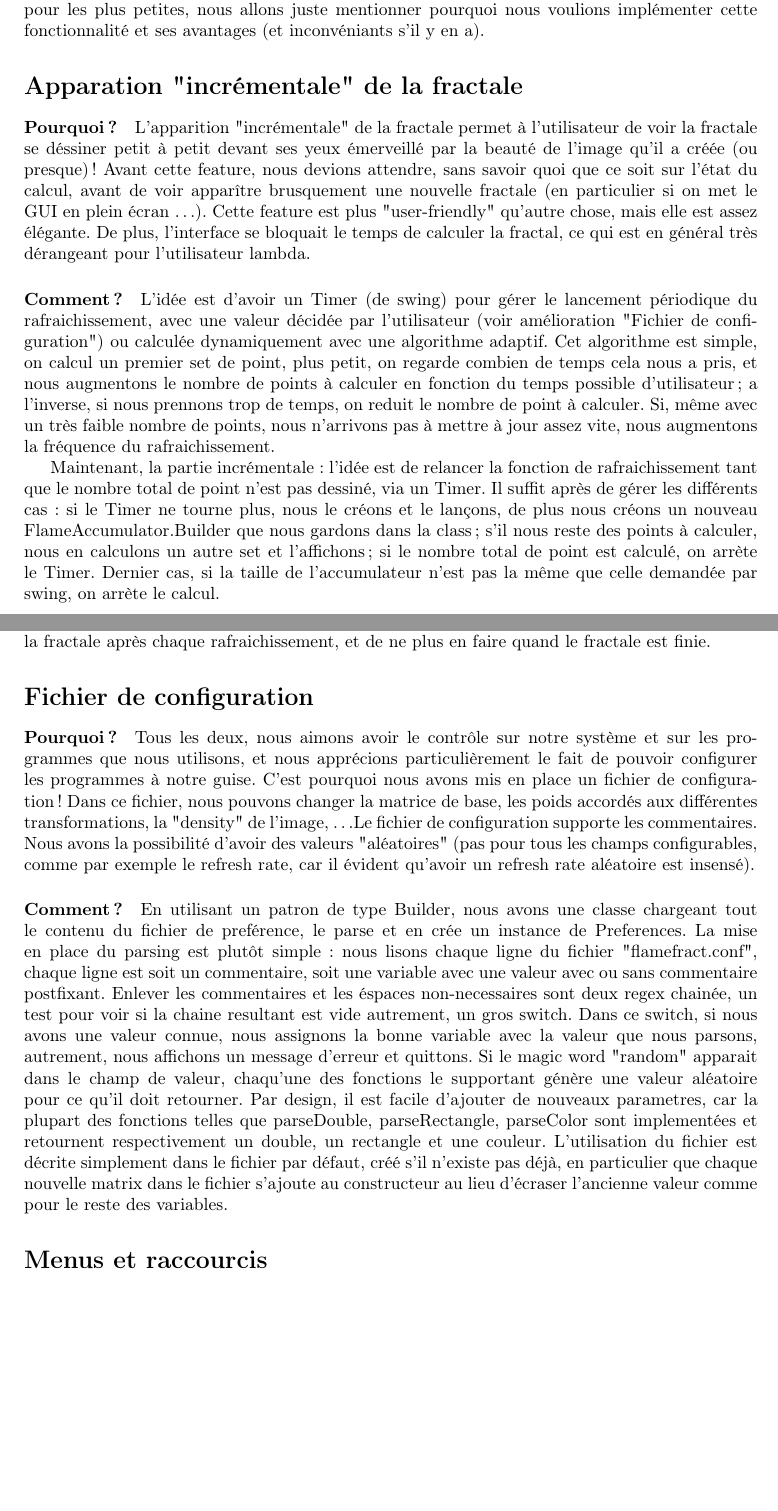
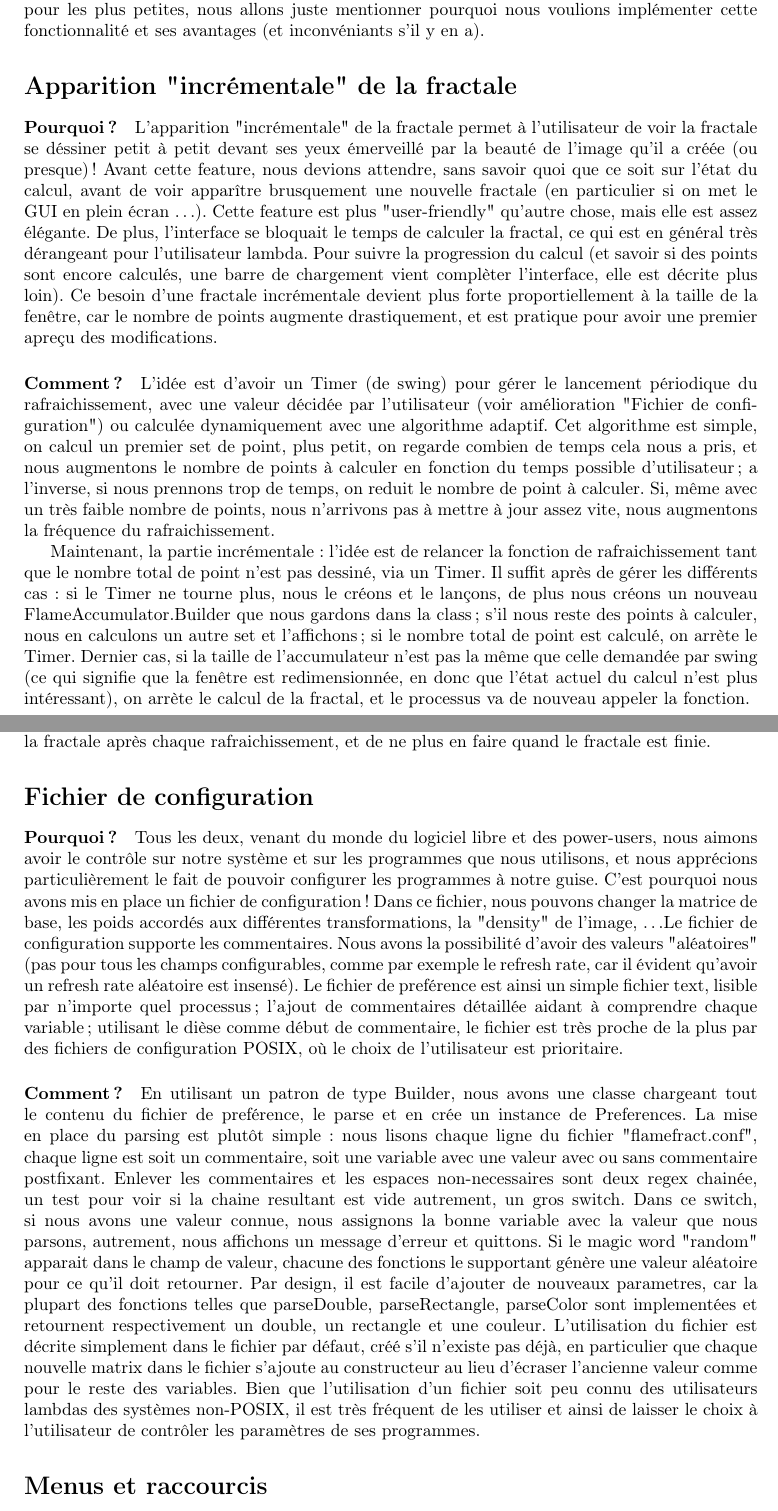
Before and after one commit to tharvik/flamefract, a LaTeX document (rapport/rapport.tex): two parts of pages 2 and 3 of 4 before the commit and two parts of pages 2 and 3 of 5 after it, joined at a grey line, cut so that both start at the same text, the shorter picture padded with empty space. Compiled offline with pdfLaTeX.

Commit message:
Add some text to the rapport (to get to the lower bound of 400 words per section)

```diff
--- a/rapport/rapport.tex
+++ b/rapport/rapport.tex
@@ -15,16 +15,16 @@
 \chapter*{Améliorations}
 Dans ce document, nous allons présenter quelques améliorations que nous avons faîtes. Pour les grandes améliorations, nous allons expliquer brièvement l'implémentation en Java, tandis que pour les plus petites, nous allons juste mentionner pourquoi nous voulions implémenter cette fonctionnalité et ses avantages (et inconvéniants s'il y en a).
 
-\section*{Apparation "incrémentale" de la fractale}
+\section*{Apparition "incrémentale" de la fractale}
 \paragraph{Pourquoi ?}
-L'apparition "incrémentale" de la fractale permet à l'utilisateur de voir la fractale se déssiner petit à petit devant ses yeux émerveillé par la beauté de l'image qu'il a créée (ou presque)! Avant cette feature, nous devions attendre, sans savoir quoi que ce soit sur l'état du calcul, avant de voir apparître brusquement une nouvelle fractale (en particulier si on met le GUI en plein écran \ldots). Cette feature est plus "user-friendly" qu'autre chose, mais elle est assez élégante. De plus, l'interface se bloquait le temps de calculer la fractal, ce qui est en général très dérangeant pour l'utilisateur lambda.
+L'apparition "incrémentale" de la fractale permet à l'utilisateur de voir la fractale se déssiner petit à petit devant ses yeux émerveillé par la beauté de l'image qu'il a créée (ou presque)! Avant cette feature, nous devions attendre, sans savoir quoi que ce soit sur l'état du calcul, avant de voir apparître brusquement une nouvelle fractale (en particulier si on met le GUI en plein écran \ldots). Cette feature est plus "user-friendly" qu'autre chose, mais elle est assez élégante. De plus, l'interface se bloquait le temps de calculer la fractal, ce qui est en général très dérangeant pour l'utilisateur lambda. Pour suivre la progression du calcul (et savoir si des points sont encore calculés, une barre de chargement vient complèter l'interface, elle est décrite plus loin). Ce besoin d'une fractale incrémentale devient plus forte proportiellement à la taille de la fenêtre, car le nombre de points augmente drastiquement, et est pratique pour avoir une premier apreçu des modifications.
 
 \paragraph{Comment ?}
 L'idée est d'avoir un Timer (de swing) pour gérer le lancement périodique du rafraichissement, avec une valeur décidée par l'utilisateur (voir amélioration "Fichier de configuration") ou calculée dynamiquement avec une algorithme adaptif. Cet algorithme est simple, on calcul un premier set de point, plus petit, on regarde combien de temps cela nous a pris, et nous augmentons le nombre de points à calculer en fonction du temps possible d'utilisateur; a l'inverse, si nous prennons trop de temps, on reduit le nombre de point à calculer. Si, même avec un très faible nombre de points, nous n'arrivons pas à mettre à jour assez vite, nous augmentons la fréquence du rafraichissement.
 
-Maintenant, la partie incrémentale: l'idée est de relancer la fonction de rafraichissement tant que le nombre total de point n'est pas dessiné, via un Timer. Il suffit après de gérer les différents cas: si le Timer ne tourne plus, nous le créons et le lançons, de plus nous créons un nouveau FlameAccumulator.Builder que nous gardons dans la class; s'il nous reste des points à calculer, nous en calculons un autre set et l'affichons; si le nombre total de point est calculé, on arrète le Timer. Dernier cas, si la taille de l'accumulateur n'est pas la même que celle demandée par swing, on arrète le calcul.
+Maintenant, la partie incrémentale: l'idée est de relancer la fonction de rafraichissement tant que le nombre total de point n'est pas dessiné, via un Timer. Il suffit après de gérer les différents cas: si le Timer ne tourne plus, nous le créons et le lançons, de plus nous créons un nouveau FlameAccumulator.Builder que nous gardons dans la class; s'il nous reste des points à calculer, nous en calculons un autre set et l'affichons; si le nombre total de point est calculé, on arrète le Timer. Dernier cas, si la taille de l'accumulateur n'est pas la même que celle demandée par swing (ce qui signifie que la fenêtre est redimensionnée, en donc que l'état actuel du calcul n'est plus intéressant), on arrète le calcul de la fractal, et le processus va de nouveau appeler la fonction.
 
-\section*{Barre de chargement}
+\subsection*{Barre de chargement}
 \paragraph{Pourquoi ?}
 Nous avons ajouté une barre de chargement sous l'image de la fractale. Cette barre s'affiche uniquement lorsque la fractale est calculée. Elle est discrète et utile pour l'utilisateur, d'autant plus que celui-ci voit sa fractale apparaître petit à petit.
 
@@ -33,10 +33,10 @@ L'implémentation est facile à mettre en place après l'ajout de l'apparition i
 
 \section*{Fichier de configuration}
 \paragraph{Pourquoi ?}
-Tous les deux, nous aimons avoir le contrôle sur notre système et sur les programmes que nous utilisons, et nous apprécions particulièrement le fait de pouvoir configurer les programmes à notre guise. C'est pourquoi nous avons mis en place un fichier de configuration! Dans ce fichier, nous pouvons changer la matrice de base, les poids accordés aux différentes transformations, la "density" de l'image, \ldots Le fichier de configuration supporte les commentaires. Nous avons la possibilité d'avoir des valeurs "aléatoires" (pas pour tous les champs configurables, comme par exemple le refresh rate, car il évident qu'avoir un refresh rate aléatoire est insensé).
+Tous les deux, venant du monde du logiciel libre et des power-users, nous aimons avoir le contrôle sur notre système et sur les programmes que nous utilisons, et nous apprécions particulièrement le fait de pouvoir configurer les programmes à notre guise. C'est pourquoi nous avons mis en place un fichier de configuration! Dans ce fichier, nous pouvons changer la matrice de base, les poids accordés aux différentes transformations, la "density" de l'image, \ldots Le fichier de configuration supporte les commentaires. Nous avons la possibilité d'avoir des valeurs "aléatoires" (pas pour tous les champs configurables, comme par exemple le refresh rate, car il évident qu'avoir un refresh rate aléatoire est insensé). Le fichier de preférence est ainsi un simple fichier text, lisible par n'importe quel processus; l'ajout de commentaires détaillée aidant à comprendre chaque variable; utilisant le dièse comme début de commentaire, le fichier est très proche de la plus par des fichiers de configuration POSIX, où le choix de l'utilisateur est prioritaire.
 
 \paragraph{Comment ?}
-En utilisant un patron de type Builder, nous avons une classe chargeant tout le contenu du fichier de preférence, le parse et en crée un instance de Preferences. La mise en place du parsing est plutôt simple: nous lisons chaque ligne du fichier "flamefract.conf", chaque ligne est soit un commentaire, soit une variable avec une valeur avec ou sans commentaire postfixant. Enlever les commentaires et les éspaces non-necessaires sont deux regex chainée, un test pour voir si la chaine resultant est vide autrement, un gros switch. Dans ce switch, si nous avons une valeur connue, nous assignons la bonne variable avec la valeur que nous parsons, autrement, nous affichons un message d'erreur et quittons. Si le magic word "random" apparait dans le champ de valeur, chaqu'une des fonctions le supportant génère une valeur aléatoire pour ce qu'il doit retourner. Par design, il est facile d'ajouter de nouveaux parametres, car la plupart des fonctions telles que parseDouble, parseRectangle, parseColor sont implementées et retournent respectivement un double, un rectangle et une couleur. L'utilisation du fichier est décrite simplement dans le fichier par défaut, créé s'il n'existe pas déjà, en particulier que chaque nouvelle matrix dans le fichier s'ajoute au constructeur au lieu d'écraser l'ancienne valeur comme pour le reste des variables.
+En utilisant un patron de type Builder, nous avons une classe chargeant tout le contenu du fichier de preférence, le parse et en crée un instance de Preferences. La mise en place du parsing est plutôt simple: nous lisons chaque ligne du fichier "flamefract.conf", chaque ligne est soit un commentaire, soit une variable avec une valeur avec ou sans commentaire postfixant. Enlever les commentaires et les espaces non-necessaires sont deux regex chainée, un test pour voir si la chaine resultant est vide autrement, un gros switch. Dans ce switch, si nous avons une valeur connue, nous assignons la bonne variable avec la valeur que nous parsons, autrement, nous affichons un message d'erreur et quittons. Si le magic word "random" apparait dans le champ de valeur, chacune des fonctions le supportant génère une valeur aléatoire pour ce qu'il doit retourner. Par design, il est facile d'ajouter de nouveaux parametres, car la plupart des fonctions telles que parseDouble, parseRectangle, parseColor sont implementées et retournent respectivement un double, un rectangle et une couleur. L'utilisation du fichier est décrite simplement dans le fichier par défaut, créé s'il n'existe pas déjà, en particulier que chaque nouvelle matrix dans le fichier s'ajoute au constructeur au lieu d'écraser l'ancienne valeur comme pour le reste des variables. Bien que l'utilisation d'un fichier soit peu connu des utilisateurs lambdas des systèmes non-POSIX, il est très fréquent de les utiliser et ainsi de laisser le choix à l'utilisateur de contrôler les paramètres de ses programmes.
 
 \section*{Menus et raccourcis}
 \paragraph{Pourquoi ?}
```
Also changed, not shown: rapport/rapport.pdf.
